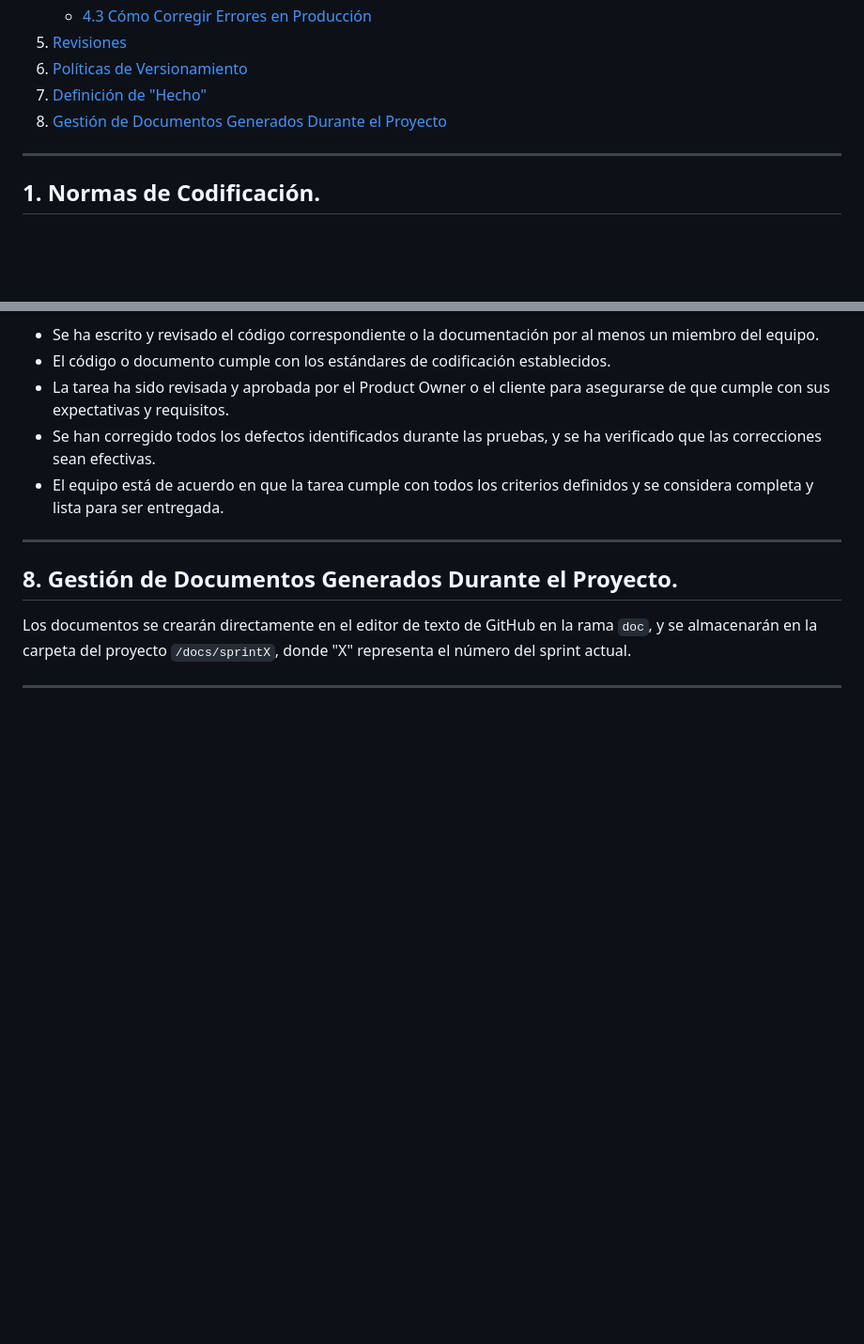
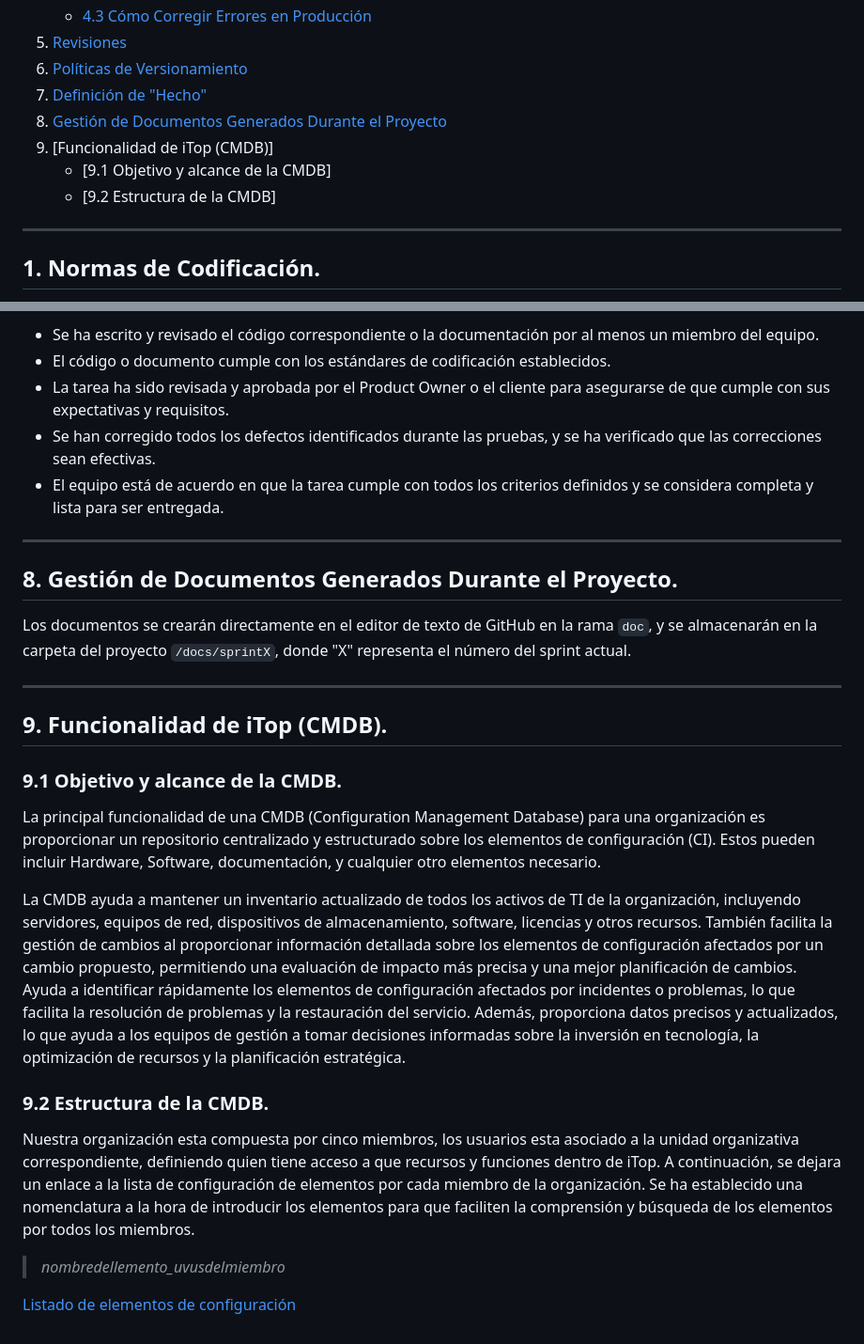
Before and after one commit to jormunrod/PSG2_PetClinic, a Markdown page: README.md, 2 parts joined by grey strips. Shown: that part at 94% size. Rendered like a GitHub page; blank space fills up the shorter version.

Commit message:
[doc] A 1.8 update Readme.md with the iTop CMDB functionality

```diff
--- a/README.md
+++ b/README.md
@@ -19,6 +19,10 @@
 6. [Políticas de Versionamiento](#6-políticas-de-versionamiento)
 7. [Definición de "Hecho"](#7-definición-de-hecho)
 8. [Gestión de Documentos Generados Durante el Proyecto](#8-gestión-de-documentos-generados-durante-el-proyecto)
+9. [Funcionalidad de iTop (CMDB)]
+    - [9.1 Objetivo y alcance de la CMDB]
+    - [9.2 Estructura de la CMDB]
+
 ---
 
 ## **1. Normas de Codificación.**
@@ -120,3 +124,19 @@ Los criterios que seguiremos para considerar completada y lista para entregar un
 Los documentos se crearán directamente en el editor de texto de GitHub en la rama `doc`, y se almacenarán en la carpeta del proyecto `/docs/sprintX`, donde "X" representa el número del sprint actual.
 
 ---
+## **9. Funcionalidad de iTop (CMDB).**
+### **9.1 Objetivo y alcance de la CMDB.**
+La principal funcionalidad de una CMDB (Configuration Management Database) para una organización es proporcionar un repositorio centralizado y estructurado sobre los elementos de configuración (CI). Estos pueden incluir Hardware, Software, documentación, y cualquier otro elementos necesario.
+
+La CMDB ayuda a mantener un inventario actualizado de todos los activos de TI de la organización, incluyendo servidores, equipos de red, dispositivos de almacenamiento, software, licencias y otros recursos.
+También facilita la gestión de cambios al proporcionar información detallada sobre los elementos de configuración afectados por un cambio propuesto, permitiendo una evaluación de impacto más precisa y una mejor planificación de cambios.
+Ayuda a identificar rápidamente los elementos de configuración afectados por incidentes o problemas, lo que facilita la resolución de problemas y la restauración del servicio.
+Además, proporciona datos precisos y actualizados, lo que ayuda a los equipos de gestión a tomar decisiones informadas sobre la inversión en tecnología, la optimización de recursos y la planificación estratégica.
+
+### **9.2 Estructura de la CMDB.**
+Nuestra organización esta compuesta por cinco miembros, los usuarios esta asociado a la unidad organizativa correspondiente, definiendo quien tiene acceso a que recursos y funciones dentro de iTop.
+A continuación, se dejara un enlace a la lista de configuración de elementos por cada miembro de la organización. Se ha establecido una nomenclatura a la hora de introducir los elementos para que faciliten la comprensión y búsqueda de los elementos por todos los miembros.
+
+>_nombredellemento_uvusdelmiembro_
+
+[Listado de elementos de configuración](./docs/Sprint1/FunctionalCI.pdf/ "Functional CI")
```
